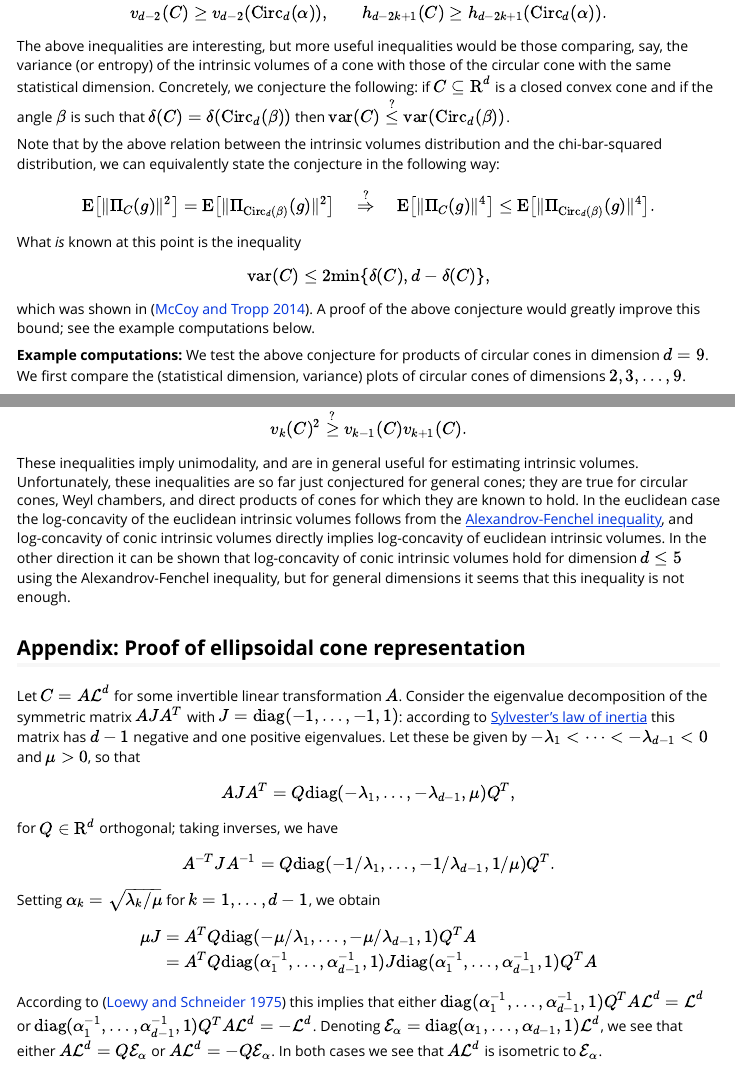
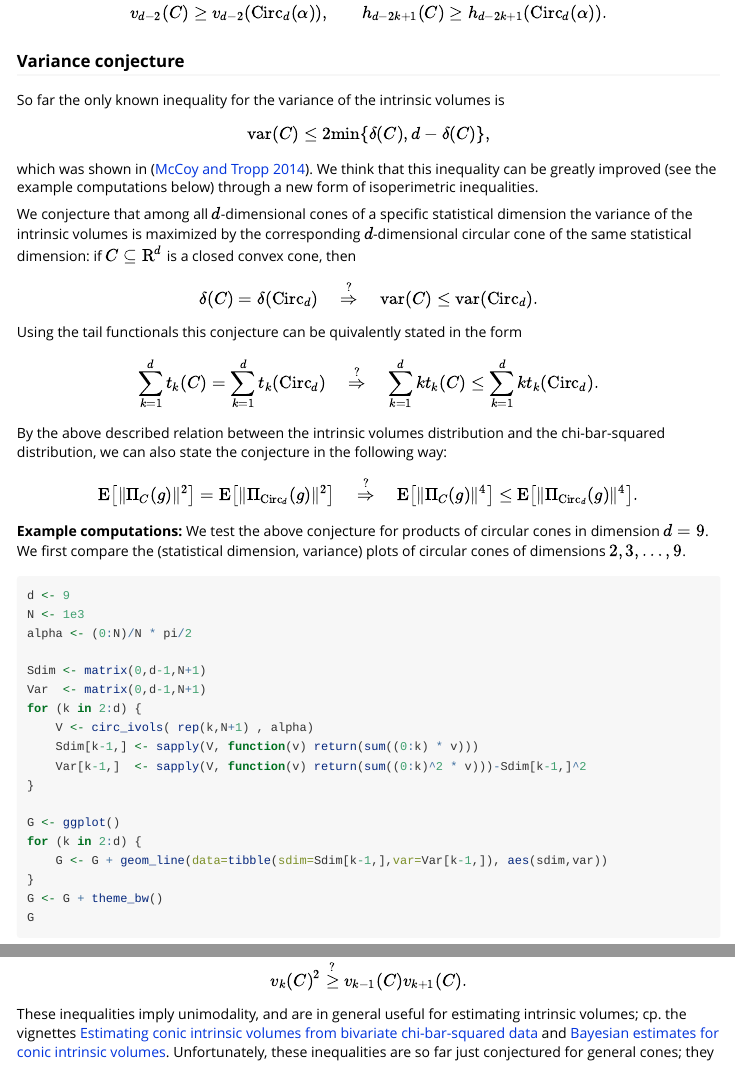
Before and after one commit to damelunx/conivol, an R Markdown document (vignettes/conic-intrinsic-volumes.Rmd): the page in a window 1100 px wide, from 15640 px down, and a second part further down, joined at a grey line. Rendered offline with R 4.5, knitr and Pandoc, with nearby package versions; code that draws random numbers runs with fixed seeds of ours; some code elsewhere in the file could not run offline.

Commit message:
renamed second vignette

```diff
--- a/vignettes/conic-intrinsic-volumes.Rmd
+++ b/vignettes/conic-intrinsic-volumes.Rmd
@@ -712,27 +712,34 @@
  & h_{d-2k+1}(C) & \geq h_{d-2k+1}(\text{Circ}_d(\alpha)) .
 \end{align*}
 
-The above inequalities are interesting, but more useful inequalities
-would be those comparing, say, the variance (or entropy) of the intrinsic volumes
-of a cone with those of the circular cone with the same statistical dimension.
-Concretely, we conjecture the following: if $C\subseteq\text{R}^d$ is a closed
-convex cone and if the angle $\beta$ is such that
-$\delta(C)=\delta(\text{Circ}_d(\beta))$ then
-$\text{var}(C)\stackrel{?}{\leq} \text{var}(\text{Circ}_d(\beta))$.
+### Variance conjecture
 
-Note that by the above relation between the intrinsic volumes distribution and
-the chi-bar-squared distribution, we can equivalently state the conjecture in the
+So far the only known inequality for the variance of the intrinsic volumes is
+  \[ \text{var}(C) \leq 2\text{min}\{\delta(C),d-\delta(C)\} , \]
+which was shown in [@McCT14]. We think that this inequality can be greatly
+improved (see the example computations below) through a new form of isoperimetric
+inequalities.
+
+We conjecture that among all $d$-dimensional cones of a specific statistical
+dimension the variance of the intrinsic volumes is maximized by the
+corresponding $d$-dimensional circular cone of the same statistical dimension:
+if $C\subseteq\text{R}^d$ is a closed convex cone, then
+  \[ \delta(C)=\delta(\text{Circ}_d)
+    \quad \stackrel{?}{\Rightarrow} \quad
+  \text{var}(C)\leq\text{var}(\text{Circ}_d) . \]
+Using the tail functionals this conjecture can be quivalently stated in the form
+  \[ \sum_{k=1}^d t_k(C)=\sum_{k=1}^d t_k(\text{Circ}_d)
+    \quad \stackrel{?}{\Rightarrow} \quad
+  \sum_{k=1}^d k t_k(C)\leq\sum_{k=1}^d k t_k(\text{Circ}_d) . \]
+By the above described relation between the intrinsic volumes distribution and
+the chi-bar-squared distribution, we can also state the conjecture in the
 following way:
   \[ \text{E}\big[ \|\Pi_C(g)\|^2 \big] =
-    \text{E}\big[ \|\Pi_{\text{Circ}_d(\beta)}(g)\|^2 \big]
+    \text{E}\big[ \|\Pi_{\text{Circ}_d}(g)\|^2 \big]
     \quad \stackrel{?}{\Rightarrow} \quad
   \text{E}\big[ \|\Pi_C(g)\|^4 \big] \leq
-    \text{E}\big[ \|\Pi_{\text{Circ}_d(\beta)}(g)\|^4 \big] . \]
+    \text{E}\big[ \|\Pi_{\text{Circ}_d}(g)\|^4 \big] . \]
 
-What *is* known at this point is the inequality
-  \[ \text{var}(C) \leq 2\text{min}\{\delta(C),d-\delta(C)\} , \]
-which was shown in [@McCT14]. A proof of the above conjecture would greatly
-improve this bound; see the example computations below.
 
 **Example computations:** We test the above conjecture for products of circular
 cones in dimension $d=9$. We first compare the (statistical dimension, variance)
@@ -831,13 +838,11 @@
 \frac{\log v_{k-1}(C)+\log v_{k+1}(C)}{2}$, equivalently,
    \[ v_k(C)^2 \stackrel{?}{\geq} v_{k-1}(C) v_{k+1}(C) . \]
 These inequalities imply unimodality, and are in general useful for estimating
-intrinsic volumes. Unfortunately, these inequalities are so far just conjectured
+intrinsic volumes; cp. the vignettes
+[Estimating conic intrinsic volumes from bivariate chi-bar-squared data](estim-conic-intrinsic-volumes-with-EM.html)
+and [Bayesian estimates for conic intrinsic volumes](bayesian.html).
+Unfortunately, these inequalities are so far just conjectured
 for general cones; they are true for circular cones, Weyl chambers, and direct
 products of cones for which they are known to hold.
 In the euclidean case the log-concavity of the euclidean intrinsic volumes
 follows from the [Alexandrov-Fenchel inequality](https://en.wikipedia.org/wiki/Mixed_volume),
-and log-concavity of conic intrinsic volumes directly implies log-concavity
-of euclidean intrinsic volumes.
-In the other direction it can be shown that log-concavity of conic intrinsic volumes
-hold for dimension $d\leq5$ using the Alexandrov-Fenchel inequality, but for
-general dimensions it seems that this inequality is not enough.
```
Also changed, not shown: R/conivol.R (+1 -1 lines), README.Rmd (+6 -6 lines), vignettes/estim-conic-intrinsic-volumes-with-EM.Rmd (+7 -7 lines), vignettes/conic-intrinsic-volumes.Rmd (24 more changed lines).
